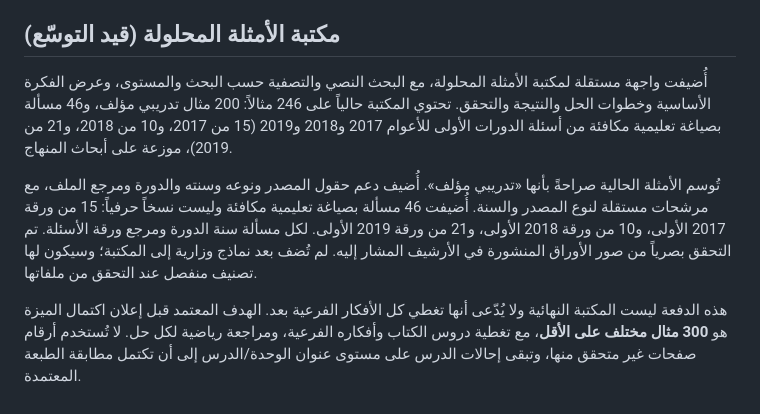
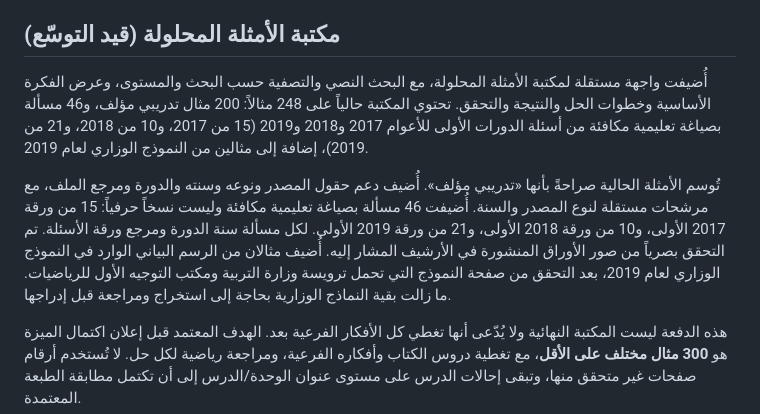
Before and after one commit to obaii/Math-Bac-Syria, a Markdown page: README.md, the part around the change. Drawn GitHub-style.

Commit message:
Document 2019 ministerial examples

```diff
--- a/README.md
+++ b/README.md
@@ -83,9 +83,9 @@ node scripts/validate-question-bank.cjs
 
 ## مكتبة الأمثلة المحلولة (قيد التوسّع)
 
-أُضيفت واجهة مستقلة لمكتبة الأمثلة المحلولة، مع البحث النصي والتصفية حسب البحث والمستوى، وعرض الفكرة الأساسية وخطوات الحل والنتيجة والتحقق. تحتوي المكتبة حالياً على 246 مثالاً: 200 مثال تدريبي مؤلف، و46 مسألة بصياغة تعليمية مكافئة من أسئلة الدورات الأولى للأعوام 2017 و2018 و2019 (15 من 2017، و10 من 2018، و21 من 2019)، موزعة على أبحاث المنهاج.
+أُضيفت واجهة مستقلة لمكتبة الأمثلة المحلولة، مع البحث النصي والتصفية حسب البحث والمستوى، وعرض الفكرة الأساسية وخطوات الحل والنتيجة والتحقق. تحتوي المكتبة حالياً على 248 مثالاً: 200 مثال تدريبي مؤلف، و46 مسألة بصياغة تعليمية مكافئة من أسئلة الدورات الأولى للأعوام 2017 و2018 و2019 (15 من 2017، و10 من 2018، و21 من 2019)، إضافة إلى مثالين من النموذج الوزاري لعام 2019.
 
-تُوسم الأمثلة الحالية صراحةً بأنها «تدريبي مؤلف». أُضيف دعم حقول المصدر ونوعه وسنته والدورة ومرجع الملف، مع مرشحات مستقلة لنوع المصدر والسنة. أُضيفت 46 مسألة بصياغة تعليمية مكافئة وليست نسخاً حرفياً: 15 من ورقة 2017 الأولى، و10 من ورقة 2018 الأولى، و21 من ورقة 2019 الأولى. لكل مسألة سنة الدورة ومرجع ورقة الأسئلة. تم التحقق بصرياً من صور الأوراق المنشورة في الأرشيف المشار إليه. لم تُضف بعد نماذج وزارية إلى المكتبة؛ وسيكون لها تصنيف منفصل عند التحقق من ملفاتها.
+تُوسم الأمثلة الحالية صراحةً بأنها «تدريبي مؤلف». أُضيف دعم حقول المصدر ونوعه وسنته والدورة ومرجع الملف، مع مرشحات مستقلة لنوع المصدر والسنة. أُضيفت 46 مسألة بصياغة تعليمية مكافئة وليست نسخاً حرفياً: 15 من ورقة 2017 الأولى، و10 من ورقة 2018 الأولى، و21 من ورقة 2019 الأولى. لكل مسألة سنة الدورة ومرجع ورقة الأسئلة. تم التحقق بصرياً من صور الأوراق المنشورة في الأرشيف المشار إليه. أُضيف مثالان من الرسم البياني الوارد في النموذج الوزاري لعام 2019، بعد التحقق من صفحة النموذج التي تحمل ترويسة وزارة التربية ومكتب التوجيه الأول للرياضيات. ما زالت بقية النماذج الوزارية بحاجة إلى استخراج ومراجعة قبل إدراجها.
 
 هذه الدفعة ليست المكتبة النهائية ولا يُدّعى أنها تغطي كل الأفكار الفرعية بعد. الهدف المعتمد قبل إعلان اكتمال الميزة هو **300 مثال مختلف على الأقل**، مع تغطية دروس الكتاب وأفكاره الفرعية، ومراجعة رياضية لكل حل. لا تُستخدم أرقام صفحات غير متحقق منها، وتبقى إحالات الدرس على مستوى عنوان الوحدة/الدرس إلى أن تكتمل مطابقة الطبعة المعتمدة.
 
```
